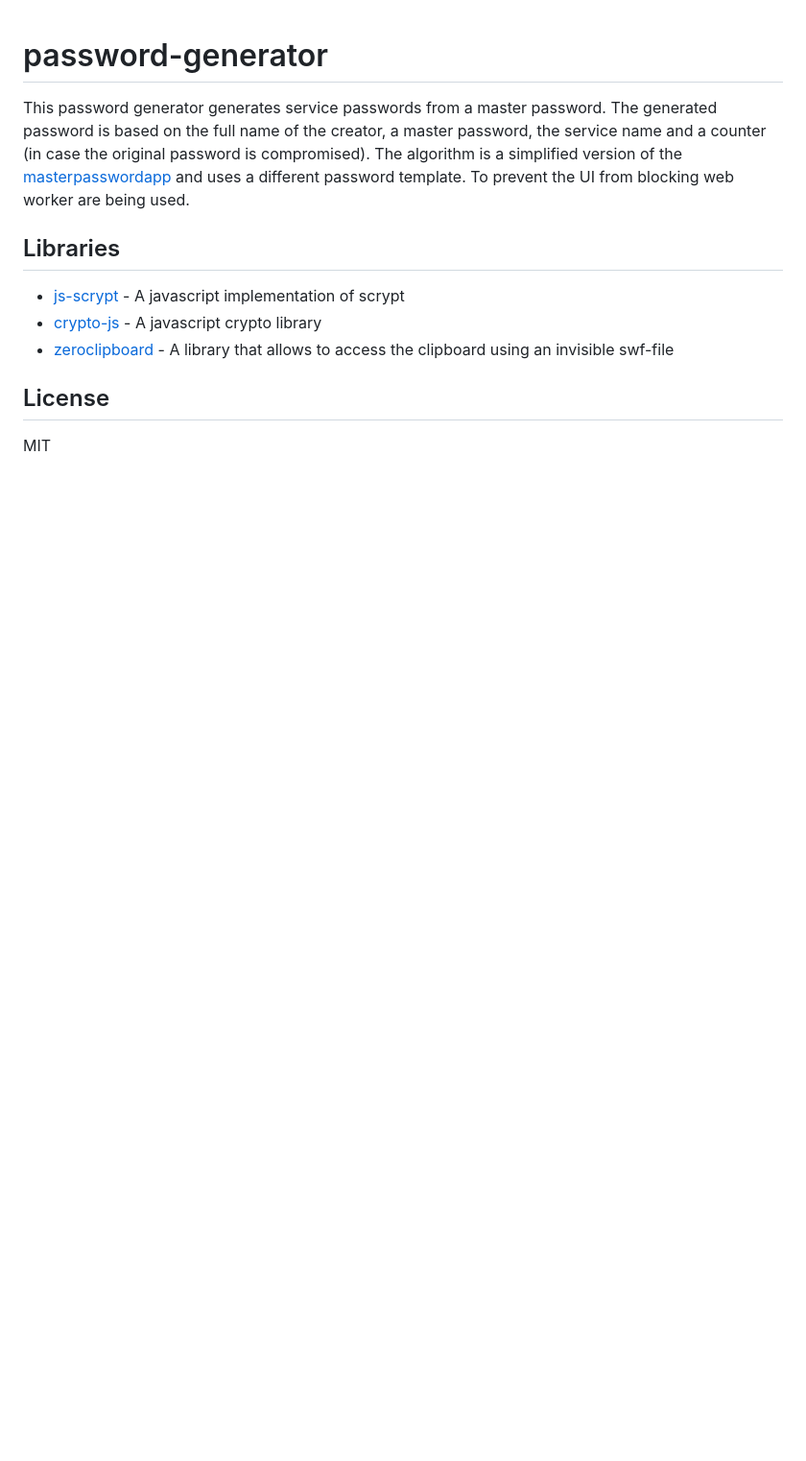
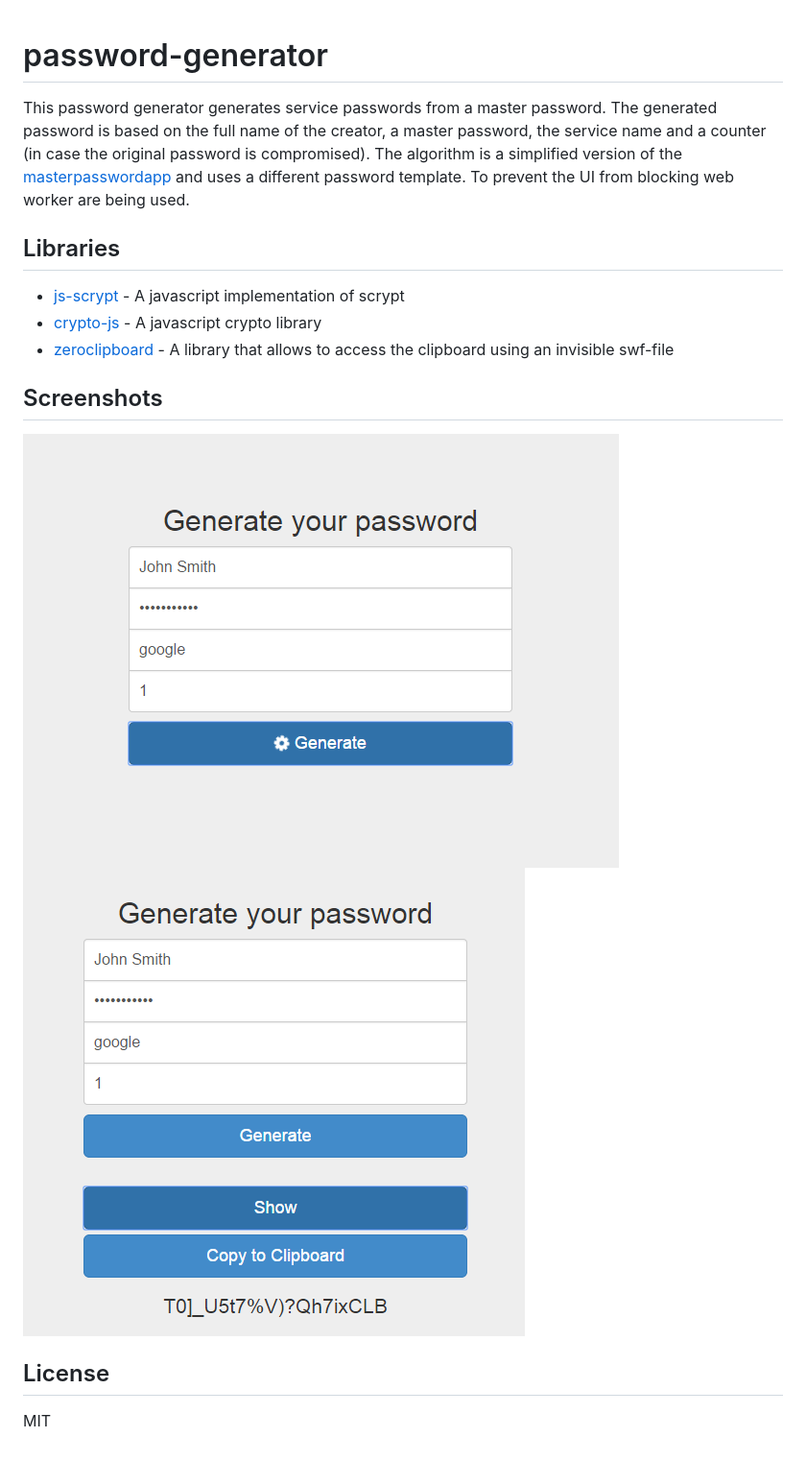
Before and after one commit to raytracer/password-generator, a Markdown page: README.md, the part around the change. Shown: that part at 96% size. Drawn GitHub-style; pictures changed too: screen1.png (added), screen2.png (added); blank space fills up the shorter version.

Commit message:
added two screenshots

```diff
--- a/README.md
+++ b/README.md
@@ -10,6 +10,12 @@ Libraries
 - [crypto-js](https://code.google.com/p/crypto-js/) - A javascript crypto library
 - [zeroclipboard](http://zeroclipboard.org/) - A library that allows to access the clipboard using an invisible swf-file
 
+Screenshots
+-----------
+
+![Image](screen1.png?raw=true)
+![Image](screen2.png?raw=true)
+
 License
 -------
 
```
